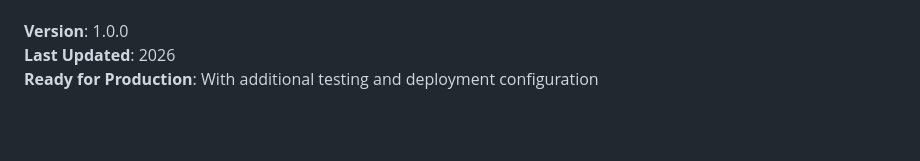
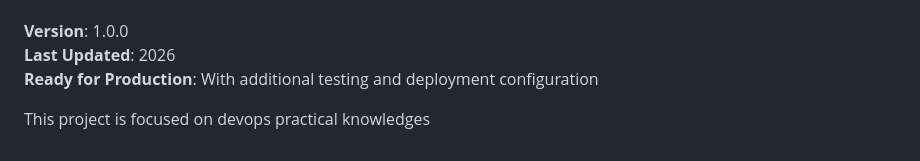
Before and after one commit to jaydeepchavda/Accounting-system, a Markdown page: README.md, the part around the change. Rendered like a GitHub page; blank space fills up the shorter version.

Commit message:
Feat: initial commit for new branch test

```diff
--- a/README.md
+++ b/README.md
@@ -342,3 +342,6 @@ For issues or questions, please refer to the individual README files in backend/
 **Version**: 1.0.0
 **Last Updated**: 2026
 **Ready for Production**: With additional testing and deployment configuration
+
+
+This project is focused on devops practical knowledges
```
